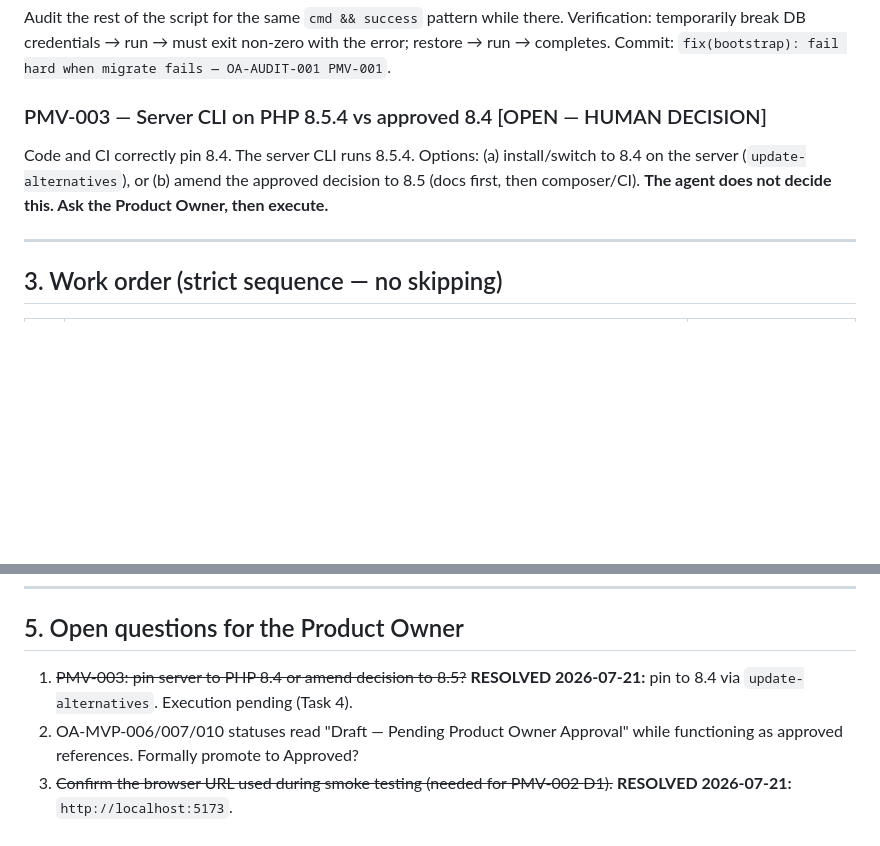
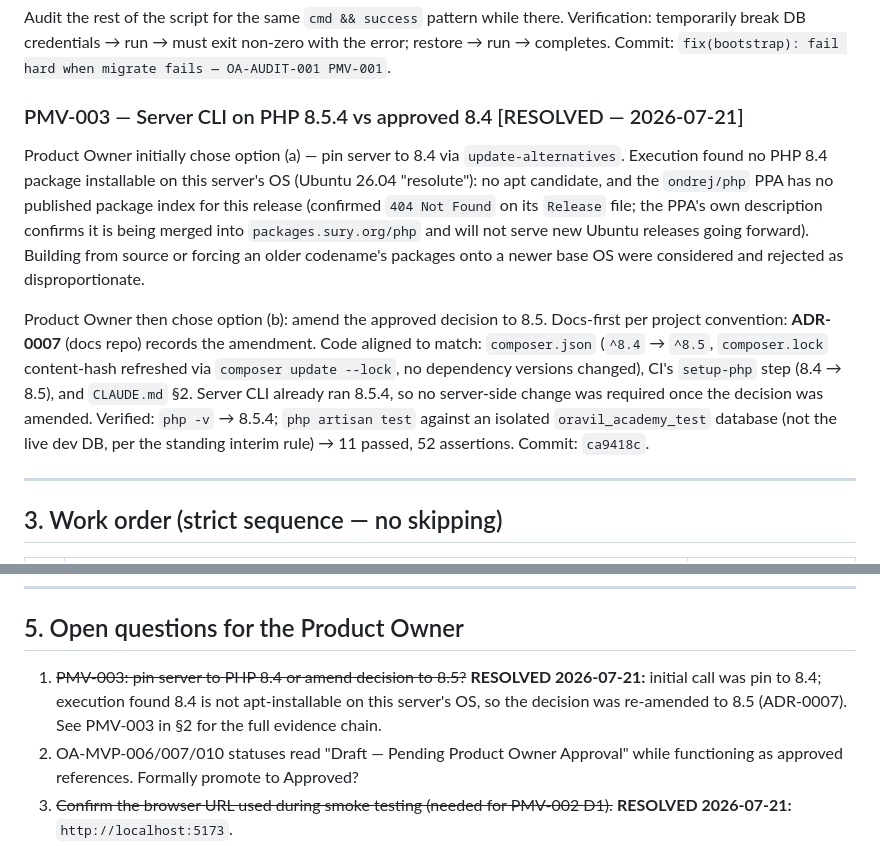
Before and after one commit to oravil/oravil-academy-platform, a Markdown page: docs/handoff/OA-HANDOFF-001.md, 2 parts joined by grey strips. Drawn GitHub-style; blank space fills up the shorter version.

Commit message:
docs(handoff): mark PMV-003 RESOLVED — PHP version amended to 8.5 — OA-HANDOFF-001
Records the full evidence chain: initial 8.4 pin decision, apt/PPA
unavailability on Ubuntu 26.04, re-amendment to 8.5 via ADR-0007, and
the resulting composer/CI/CLAUDE.md alignment plus test verification.

```diff
--- a/docs/handoff/OA-HANDOFF-001.md
+++ b/docs/handoff/OA-HANDOFF-001.md
@@ -239,12 +239,28 @@ Verification: temporarily break DB credentials → run → must exit non-zero wi
 the error; restore → run → completes. Commit:
 `fix(bootstrap): fail hard when migrate fails — OA-AUDIT-001 PMV-001`.
 
-### PMV-003 — Server CLI on PHP 8.5.4 vs approved 8.4 [OPEN — HUMAN DECISION]
+### PMV-003 — Server CLI on PHP 8.5.4 vs approved 8.4 [RESOLVED — 2026-07-21]
 
-Code and CI correctly pin 8.4. The server CLI runs 8.5.4. Options:
-(a) install/switch to 8.4 on the server (`update-alternatives`), or
-(b) amend the approved decision to 8.5 (docs first, then composer/CI).
-**The agent does not decide this. Ask the Product Owner, then execute.**
+Product Owner initially chose option (a) — pin server to 8.4 via
+`update-alternatives`. Execution found no PHP 8.4 package installable on
+this server's OS (Ubuntu 26.04 "resolute"): no apt candidate, and the
+`ondrej/php` PPA has no published package index for this release
+(confirmed `404 Not Found` on its `Release` file; the PPA's own
+description confirms it is being merged into `packages.sury.org/php` and
+will not serve new Ubuntu releases going forward). Building from source or
+forcing an older codename's packages onto a newer base OS were considered
+and rejected as disproportionate.
+
+Product Owner then chose option (b): amend the approved decision to 8.5.
+Docs-first per project convention: **ADR-0007** (docs repo) records the
+amendment. Code aligned to match: `composer.json` (`^8.4` → `^8.5`,
+`composer.lock` content-hash refreshed via `composer update --lock`, no
+dependency versions changed), CI's `setup-php` step (8.4 → 8.5), and
+`CLAUDE.md` §2. Server CLI already ran 8.5.4, so no server-side change was
+required once the decision was amended. Verified: `php -v` → 8.5.4;
+`php artisan test` against an isolated `oravil_academy_test` database
+(not the live dev DB, per the standing interim rule) → 11 passed, 52
+assertions. Commit: `ca9418c`.
 
 ---
 
@@ -281,8 +297,9 @@ repo. Anything not listed here is out of scope (CLAUDE.md §3).
 ## 5. Open questions for the Product Owner
 
 1. ~~PMV-003: pin server to PHP 8.4 or amend decision to 8.5?~~ **RESOLVED
-   2026-07-21:** pin to 8.4 via `update-alternatives`. Execution pending
-   (Task 4).
+   2026-07-21:** initial call was pin to 8.4; execution found 8.4 is not
+   apt-installable on this server's OS, so the decision was re-amended to
+   8.5 (ADR-0007). See PMV-003 in §2 for the full evidence chain.
 2. OA-MVP-006/007/010 statuses read "Draft — Pending Product Owner Approval"
    while functioning as approved references. Formally promote to Approved?
 3. ~~Confirm the browser URL used during smoke testing (needed for PMV-002
```
